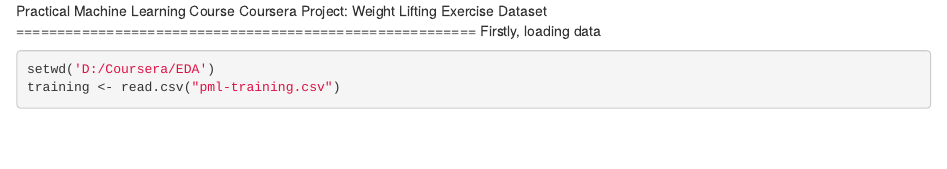
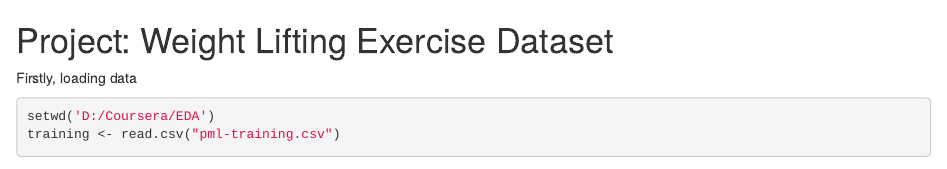
Before and after one commit to WebberLiu/WeightLiftingProject, an R Markdown document (WeightLifting.Rmd): the page in a window 1100 px wide, from its top. Rendered offline with R 4.5, knitr and Pandoc, with nearby package versions; some code elsewhere in the file could not run offline.

Commit message:
Update WeightLifting.Rmd

```diff
--- a/WeightLifting.Rmd
+++ b/WeightLifting.Rmd
@@ -1,5 +1,4 @@
-Practical Machine Learning Course
-Coursera
+
 Project: Weight Lifting Exercise Dataset
 ========================================================
 Firstly, loading data
```
